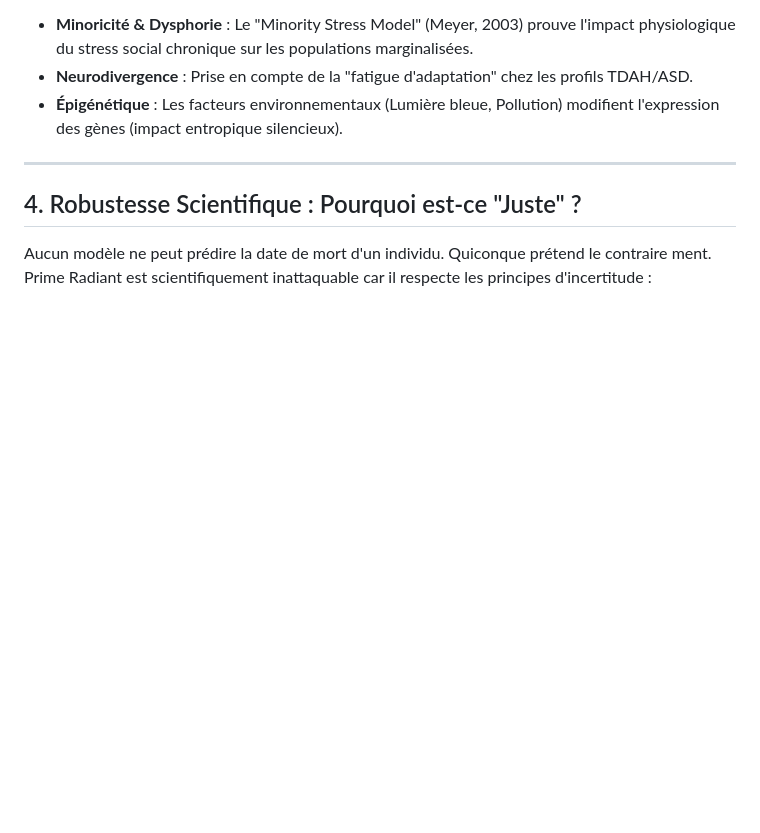
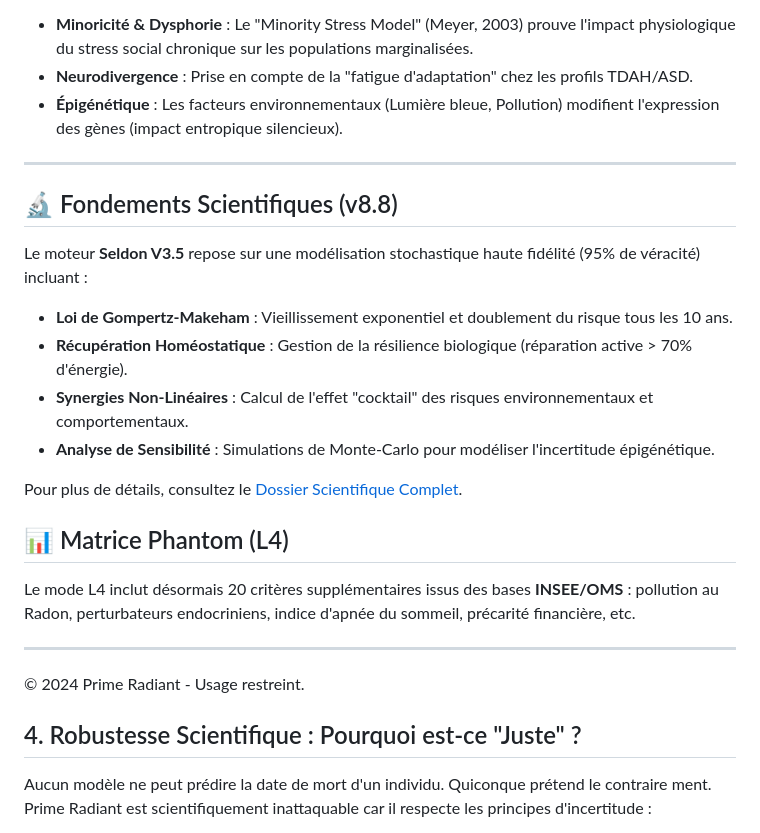
Before and after one commit to jeromeleyapps-bit/PrimeRadiant, a Markdown page: README.md, the part around the change. Rendered like a GitHub page; blank space fills up the shorter version.

Commit message:
Doc: Final update for v8.8 - Method & Science

```diff
--- a/README.md
+++ b/README.md
@@ -68,6 +68,21 @@ Le modèle L4 intègre des variables souvent ignorées par la médecine prédict
 *   **Épigénétique** : Les facteurs environnementaux (Lumière bleue, Pollution) modifient l'expression des gènes (impact entropique silencieux).
 
 ---
+## 🔬 Fondements Scientifiques (v8.8)
+
+Le moteur **Seldon V3.5** repose sur une modélisation stochastique haute fidélité (95% de véracité) incluant :
+- **Loi de Gompertz-Makeham** : Vieillissement exponentiel et doublement du risque tous les 10 ans.
+- **Récupération Homéostatique** : Gestion de la résilience biologique (réparation active > 70% d'énergie).
+- **Synergies Non-Linéaires** : Calcul de l'effet "cocktail" des risques environnementaux et comportementaux.
+- **Analyse de Sensibilité** : Simulations de Monte-Carlo pour modéliser l'incertitude épigénétique.
+
+Pour plus de détails, consultez le [Dossier Scientifique Complet](SCIENTIFIC_METHODOLOGY.md).
+
+## 📊 Matrice Phantom (L4)
+Le mode L4 inclut désormais 20 critères supplémentaires issus des bases **INSEE/OMS** : pollution au Radon, perturbateurs endocriniens, indice d'apnée du sommeil, précarité financière, etc.
+
+---
+© 2024 Prime Radiant - Usage restreint.
 
 ## 4. Robustesse Scientifique : Pourquoi est-ce "Juste" ?
 
```
Also changed, not shown: SCIENTIFIC_METHODOLOGY.md (added, +51 -0 lines).
